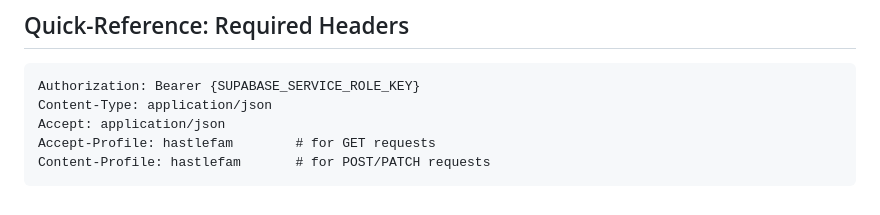
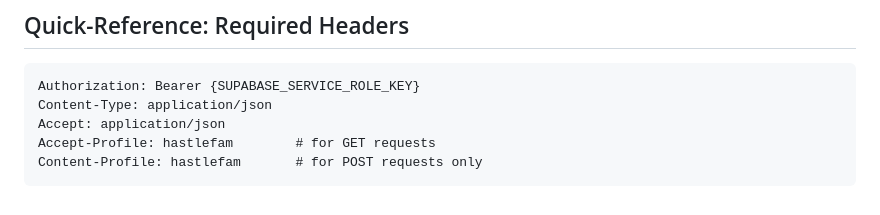
Before and after one commit to miordanus/hastlefam, a Markdown page: docs/openclaw-agent-instructions.md, the part around the change. Rendered like a GitHub page.

Commit message:
docs: fix Quick-Reference header comment — POST only, not POST/PATCH
PATCH is prohibited without explicit per-row confirmation and a shown
preview; listing it in the header reference contradicted the contract.

Co-Authored-By: Claude Sonnet 4.6 <noreply@anthropic.com>

````diff
--- a/docs/openclaw-agent-instructions.md
+++ b/docs/openclaw-agent-instructions.md
@@ -312,5 +312,5 @@ Authorization: Bearer {SUPABASE_SERVICE_ROLE_KEY}
 Content-Type: application/json
 Accept: application/json
 Accept-Profile: hastlefam        # for GET requests
-Content-Profile: hastlefam       # for POST/PATCH requests
+Content-Profile: hastlefam       # for POST requests only
 ```
````
